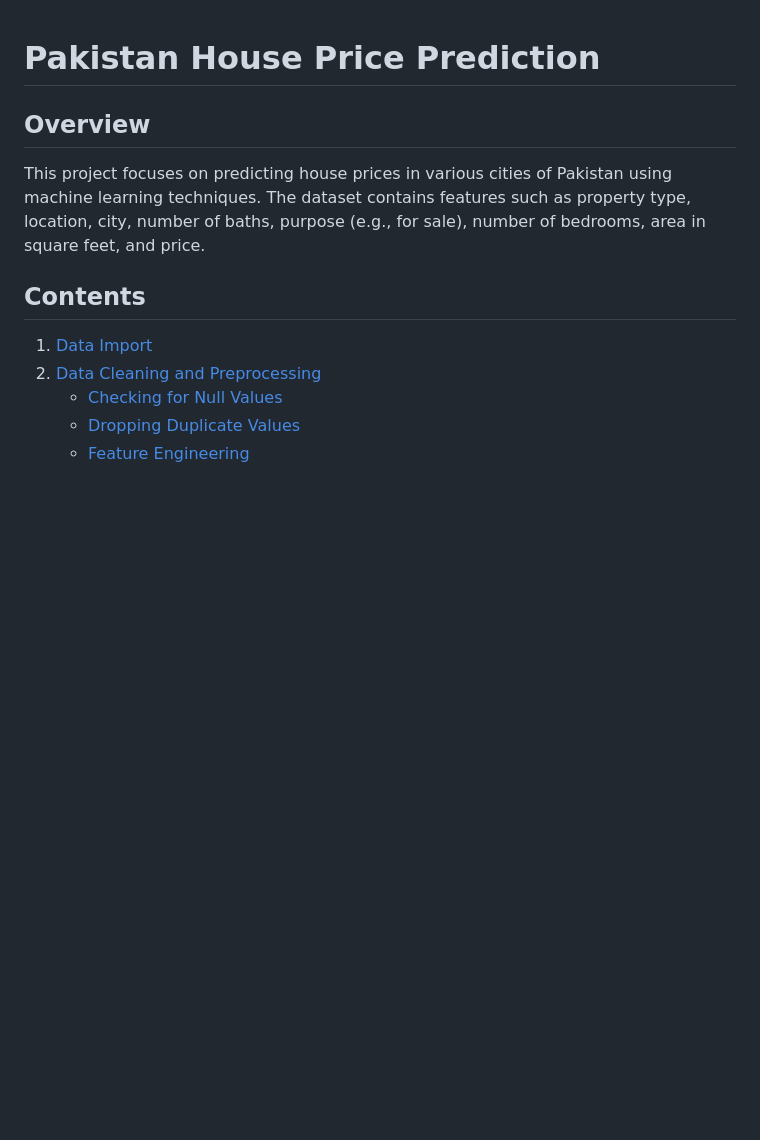
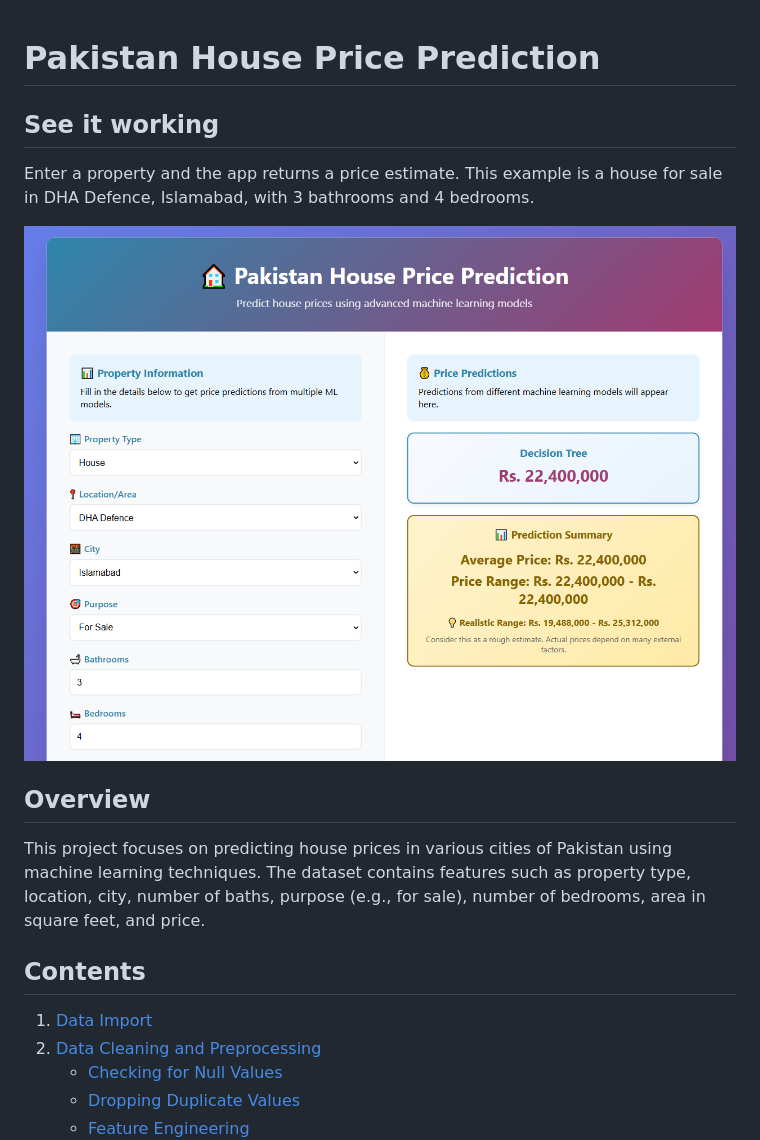
Before and after one commit to atizazhusyn/Pakistan-House-Price-Prediction, a Markdown page: README.md, the part around the change. GitHub-like rendering; pictures changed too: screenshots/app-working.png (added); blank space fills up the shorter version.

Commit message:
Add a screenshot of the house price app predicting a price.

```diff
--- a/README.md
+++ b/README.md
@@ -1,4 +1,10 @@
 # Pakistan House Price Prediction
+
+## See it working
+
+Enter a property and the app returns a price estimate. This example is a house for sale in DHA Defence, Islamabad, with 3 bathrooms and 4 bedrooms.
+
+![House price prediction for a DHA Defence house in Islamabad](screenshots/app-working.png)
 
 ## Overview
 This project focuses on predicting house prices in various cities of Pakistan using machine learning techniques. The dataset contains features such as property type, location, city, number of baths, purpose (e.g., for sale), number of bedrooms, area in square feet, and price.
```
